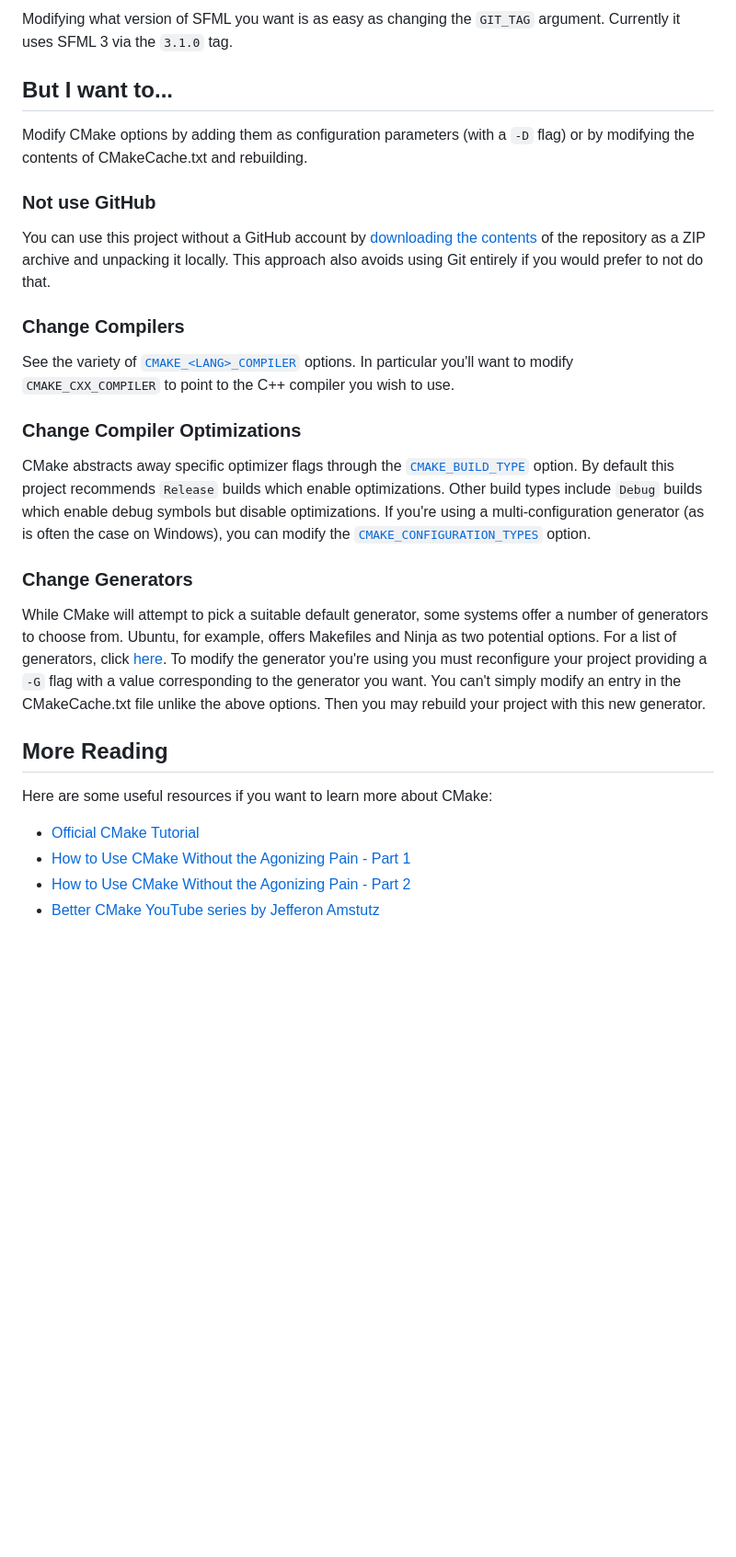
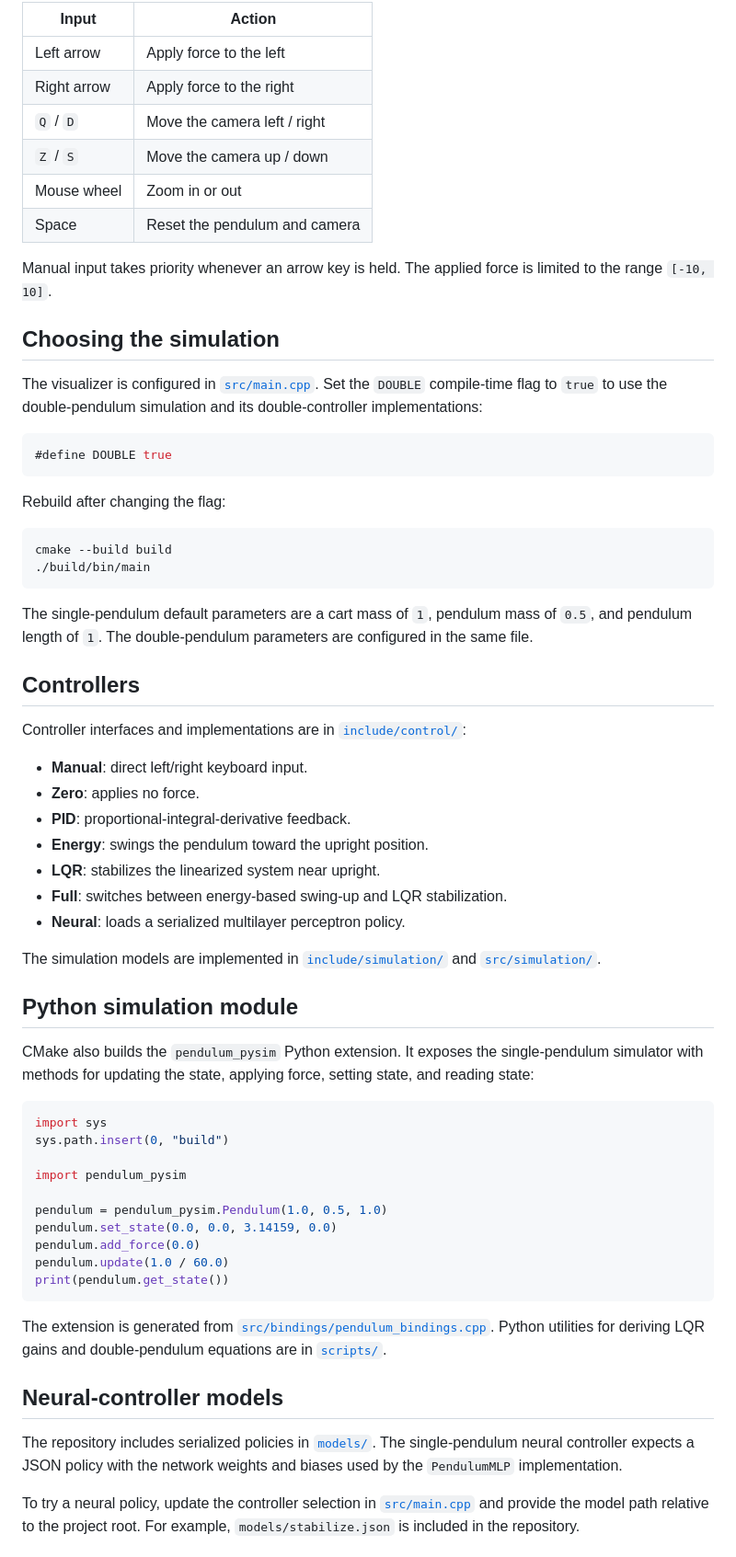
Before and after one commit to FyX0X/pendulum-controller, a Markdown page: README.md, the part around one of its changes. Shown at 92% size. Drawn GitHub-style; blank space fills up the shorter version.

````diff
--- a/README.md
+++ b/README.md
@@ -72,42 +55,86 @@ Beyond the convenience of not having to install SFML yourself, this ensures ABI
 
-Modifying what version of SFML you want is as easy as changing the `GIT_TAG` argument.
-Currently it uses SFML 3 via the `3.1.0` tag.
+| Input | Action |
+| --- | --- |
+| Left arrow | Apply force to the left |
+| Right arrow | Apply force to the right |
+| `Q` / `D` | Move the camera left / right |
+| `Z` / `S` | Move the camera up / down |
+| Mouse wheel | Zoom in or out |
+| Space | Reset the pendulum and camera |
 
-## But I want to...
+Manual input takes priority whenever an arrow key is held. The applied force
+is limited to the range `[-10, 10]`.
 
-Modify CMake options by adding them as configuration parameters (with a `-D` flag) or by modifying the contents of CMakeCache.txt and rebuilding.
+## Choosing the simulation
 
-### Not use GitHub
+The visualizer is configured in [`src/main.cpp`](src/main.cpp). Set the
+`DOUBLE` compile-time flag to `true` to use the double-pendulum simulation and
+its double-controller implementations:
 
-You can use this project without a GitHub account by [downloading the contents](https://github.com/SFML/cmake-sfml-project/archive/refs/heads/master.zip) of the repository as a ZIP archive and unpacking it locally.
-This approach also avoids using Git entirely if you would prefer to not do that.
+```cpp
+#define DOUBLE true
+```
 
-### Change Compilers
+Rebuild after changing the flag:
 
-See the variety of [`CMAKE_<LANG>_COMPILER`](https://cmake.org/cmake/help/latest/variable/CMAKE_LANG_COMPILER.html) options.
-In particular you'll want to modify `CMAKE_CXX_COMPILER` to point to the C++ compiler you wish to use.
+```sh
+cmake --build build
+./build/bin/main
+```
 
-### Change Compiler Optimizations
+The single-pendulum default parameters are a cart mass of `1`, pendulum mass
+of `0.5`, and pendulum length of `1`. The double-pendulum parameters are
+configured in the same file.
 
-CMake abstracts away specific optimizer flags through the [`CMAKE_BUILD_TYPE`](https://cmake.org/cmake/help/latest/variable/CMAKE_BUILD_TYPE.html) option.
-By default this project recommends `Release` builds which enable optimizations.
-Other build types include `Debug` builds which enable debug symbols but disable optimizations.
-If you're using a multi-configuration generator (as is often the case on Windows), you can modify the [`CMAKE_CONFIGURATION_TYPES`](https://cmake.org/cmake/help/latest/variable/CMAKE_CONFIGURATION_TYPES.html#variable:CMAKE_CONFIGURATION_TYPES) option.
+## Controllers
 
-### Change Generators
+Controller interfaces and implementations are in
+[`include/control/`](include/control/):
 
-While CMake will attempt to pick a suitable default generator, some systems offer a number of generators to choose from.
-Ubuntu, for example, offers Makefiles and Ninja as two potential options.
-For a list of generators, click [here](https://cmake.org/cmake/help/latest/manual/cmake-generators.7.html).
-To modify the generator you're using you must reconfigure your project providing a `-G` flag with a value corresponding to the generator you want.
-You can't simply modify an entry in the CMakeCache.txt file unlike the above options.
-Then you may rebuild your project with this new generator.
+- **Manual**: direct left/right keyboard input.
+- **Zero**: applies no force.
+- **PID**: proportional-integral-derivative feedback.
+- **Energy**: swings the pendulum toward the upright position.
+- **LQR**: stabilizes the linearized system near upright.
+- **Full**: switches between energy-based swing-up and LQR stabilization.
+- **Neural**: loads a serialized multilayer perceptron policy.
 
-## More Reading
+The simulation models are implemented in
+[`include/simulation/`](include/simulation/) and
+[`src/simulation/`](src/simulation/).
 
-Here are some useful resources if you want to learn more about CMake:
+## Python simulation module
 
-- [Official CMake Tutorial](https://cmake.org/cmake/help/latest/guide/tutorial/)
-- [How to Use CMake Without the Agonizing Pain - Part 1](https://alexreinking.com/blog/how-to-use-cmake-without-the-agonizing-pain-part-1.html)
-- [How to Use CMake Without the Agonizing Pain - Part 2](https://alexreinking.com/blog/how-to-use-cmake-without-the-agonizing-pain-part-2.html)
-- [Better CMake YouTube series by Jefferon Amstutz](https://www.youtube.com/playlist?list=PL8i3OhJb4FNV10aIZ8oF0AA46HgA2ed8g)
+CMake also builds the `pendulum_pysim` Python extension. It exposes the
+single-pendulum simulator with methods for updating the state, applying force,
+setting state, and reading state:
+
+```python
+import sys
+sys.path.insert(0, "build")
+
+import pendulum_pysim
+
+pendulum = pendulum_pysim.Pendulum(1.0, 0.5, 1.0)
+pendulum.set_state(0.0, 0.0, 3.14159, 0.0)
+pendulum.add_force(0.0)
+pendulum.update(1.0 / 60.0)
+print(pendulum.get_state())
+```
+
+The extension is generated from
+[`src/bindings/pendulum_bindings.cpp`](src/bindings/pendulum_bindings.cpp).
+Python utilities for deriving LQR gains and double-pendulum equations are in
+[`scripts/`](scripts/).
+
+## Neural-controller models
+
+The repository includes serialized policies in [`models/`](models/). The
+single-pendulum neural controller expects a JSON policy with the network
+weights and biases used by the `PendulumMLP` implementation.
+
+To try a neural policy, update the controller selection in
+[`src/main.cpp`](src/main.cpp) and provide the model path relative to the
+project root. For example, `models/stabilize.json` is included in the
+repository.
+
````
Also changed, not shown: other parts of README.md (+51 -56 lines), images/double1.png (added), images/double2.png (added), images/simple.png (added), 1 other file.
